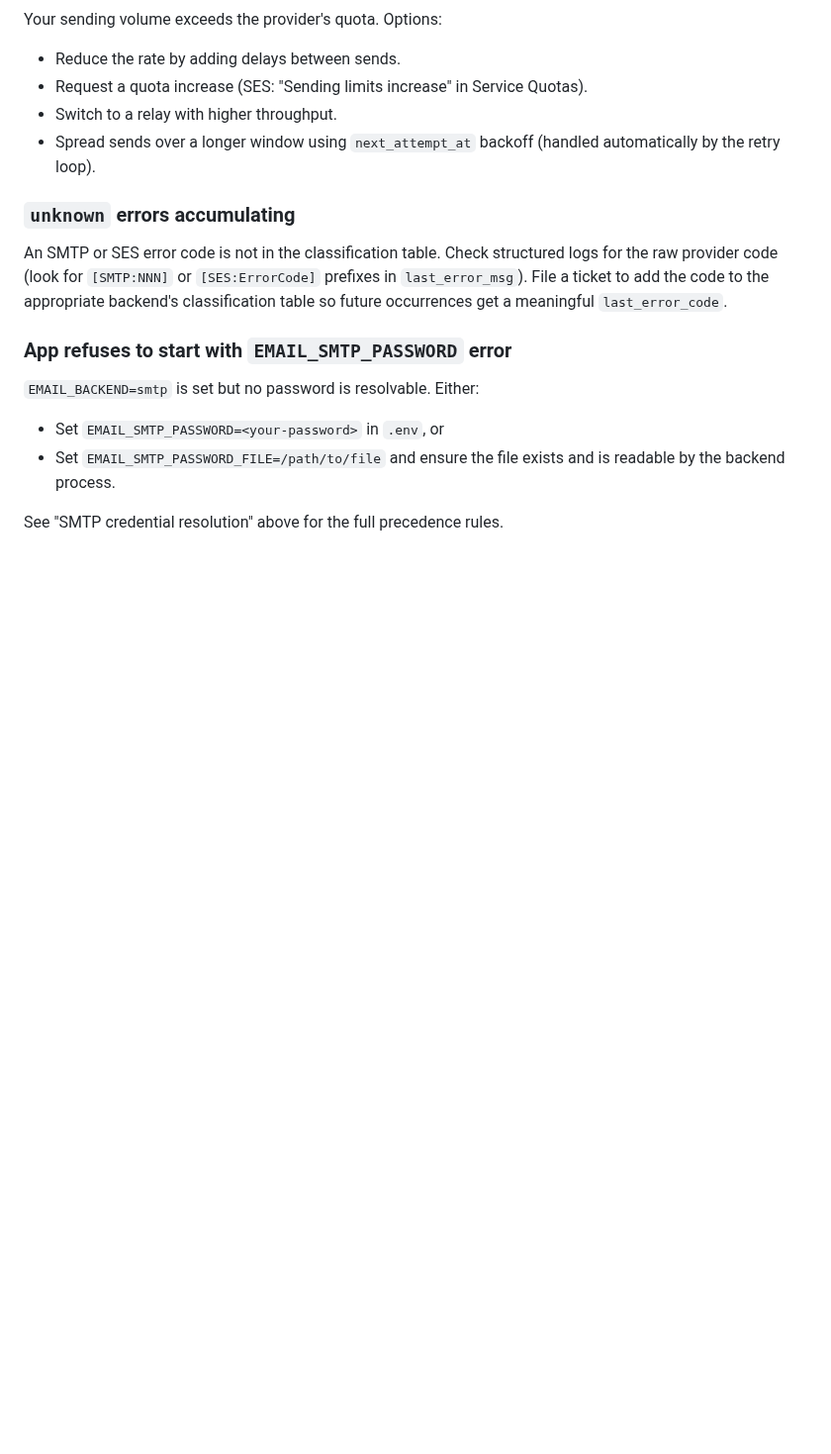
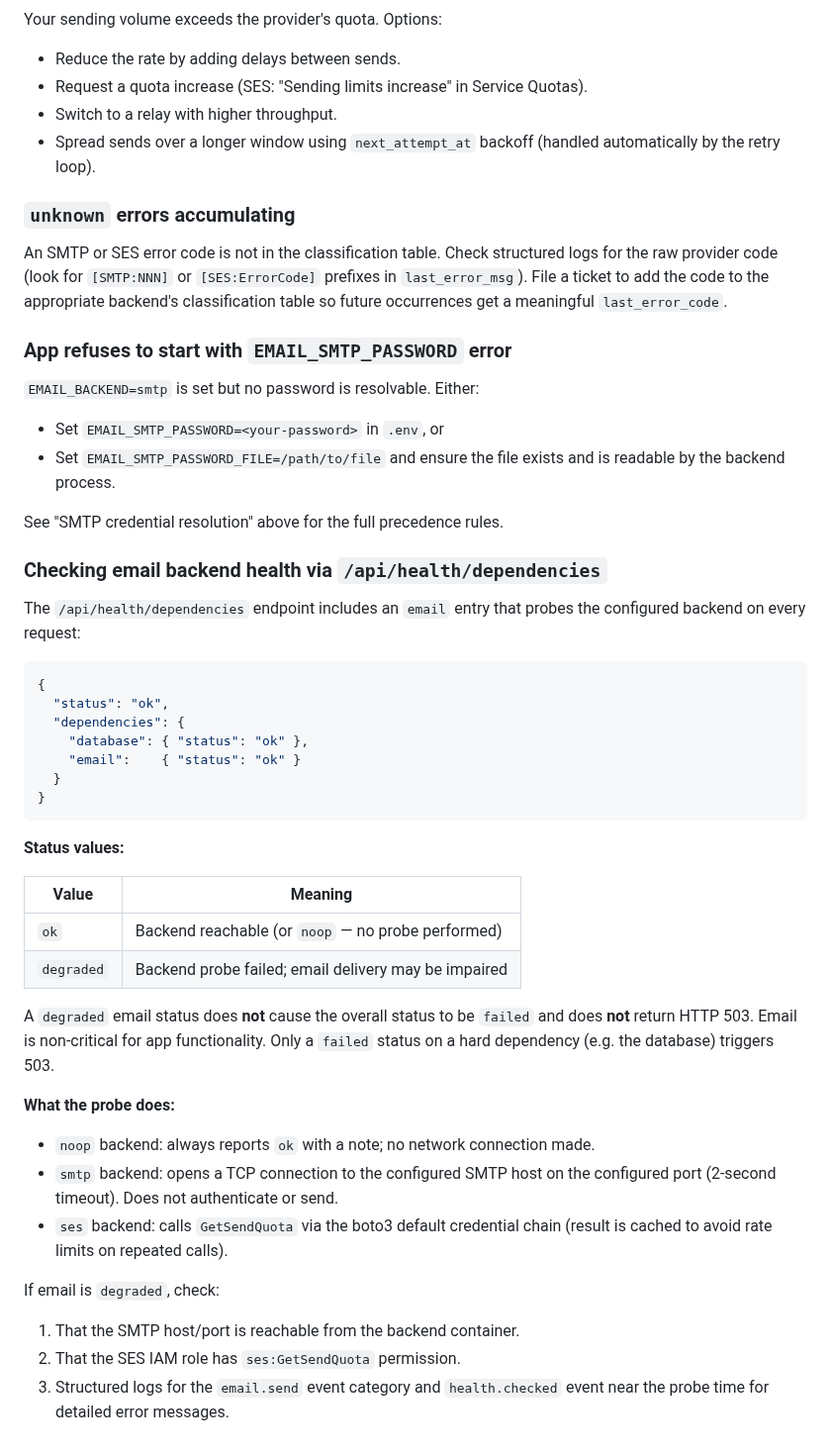
Before and after one commit to eelywasa/sf-bulk-loader, a Markdown page: docs/email.md, the part around the change. Shown at 99% size. Rendered like a GitHub page; blank space fills up the shorter version.

Commit message:
docs(email): add /dependencies email probe section to troubleshooting (SFBL-142)
Document the new 'email' entry in /api/health/dependencies, including
probe behaviour per backend, status semantics (degraded vs failed),
and operator troubleshooting steps.

Co-Authored-By: Claude Opus 4.7 <noreply@anthropic.com>

````diff
--- a/docs/email.md
+++ b/docs/email.md
@@ -235,3 +235,43 @@ classification table so future occurrences get a meaningful `last_error_code`.
   is readable by the backend process.
 
 See "SMTP credential resolution" above for the full precedence rules.
+
+### Checking email backend health via `/api/health/dependencies`
+
+The `/api/health/dependencies` endpoint includes an `email` entry that probes
+the configured backend on every request:
+
+```json
+{
+  "status": "ok",
+  "dependencies": {
+    "database": { "status": "ok" },
+    "email":    { "status": "ok" }
+  }
+}
+```
+
+**Status values:**
+
+| Value | Meaning |
+|---|---|
+| `ok` | Backend reachable (or `noop` — no probe performed) |
+| `degraded` | Backend probe failed; email delivery may be impaired |
+
+A `degraded` email status does **not** cause the overall status to be `failed`
+and does **not** return HTTP 503. Email is non-critical for app functionality.
+Only a `failed` status on a hard dependency (e.g. the database) triggers 503.
+
+**What the probe does:**
+
+- `noop` backend: always reports `ok` with a note; no network connection made.
+- `smtp` backend: opens a TCP connection to the configured SMTP host on the
+  configured port (2-second timeout). Does not authenticate or send.
+- `ses` backend: calls `GetSendQuota` via the boto3 default credential chain
+  (result is cached to avoid rate limits on repeated calls).
+
+If email is `degraded`, check:
+1. That the SMTP host/port is reachable from the backend container.
+2. That the SES IAM role has `ses:GetSendQuota` permission.
+3. Structured logs for the `email.send` event category and `health.checked`
+   event near the probe time for detailed error messages.
````
